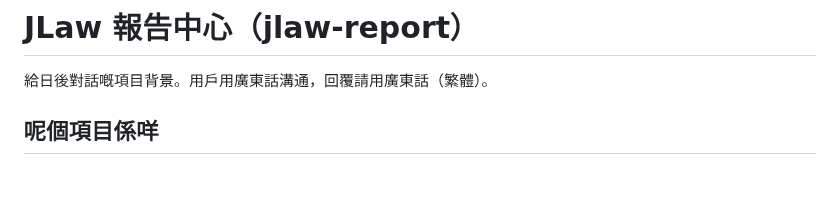
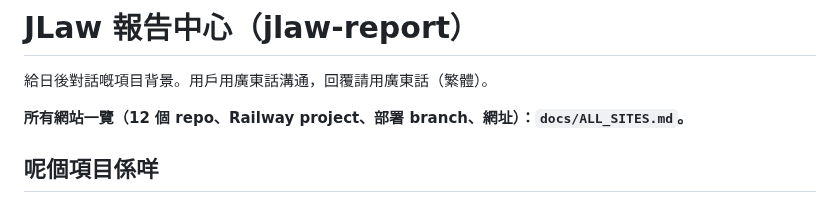
Before and after one commit to mhcha20/Jlaw-report, a Markdown page: CLAUDE.md, the part around the change. Drawn GitHub-style; blank space fills up the shorter version.

Commit message:
Add CLAUDE.md handoff notes and docs/ALL_SITES.md (all sites overview)
Co-Authored-By: Claude Opus 5.5 <noreply@anthropic.com>
Claude-Session: https://claude.ai/code/session_015JNGJ2UQnoRPC1Pd6ttc2o

```diff
--- a/CLAUDE.md
+++ b/CLAUDE.md
@@ -1,6 +1,8 @@
 # JLaw 報告中心（jlaw-report）
 
 給日後對話嘅項目背景。用戶用廣東話溝通，回覆請用廣東話（繁體）。
+
+**所有網站一覽（12 個 repo、Railway project、部署 branch、網址）：`docs/ALL_SITES.md`。**
 
 ## 呢個項目係咩
 - 一個網頁：列出兩個 Google Drive 資料夾入面嘅 PDF 報告，可剔選後經 WhatsApp 分享（連結或直接分享 PDF 檔案），可上傳／隱藏／刪除報告，並有「截圖檢查」（大盤同每隻股票當日截圖齊唔齊）同「覆蓋檢查」比對股票清單表格同 Drive 報告。
```
Also changed, not shown: docs/ALL_SITES.md (added, +43 -0 lines).
